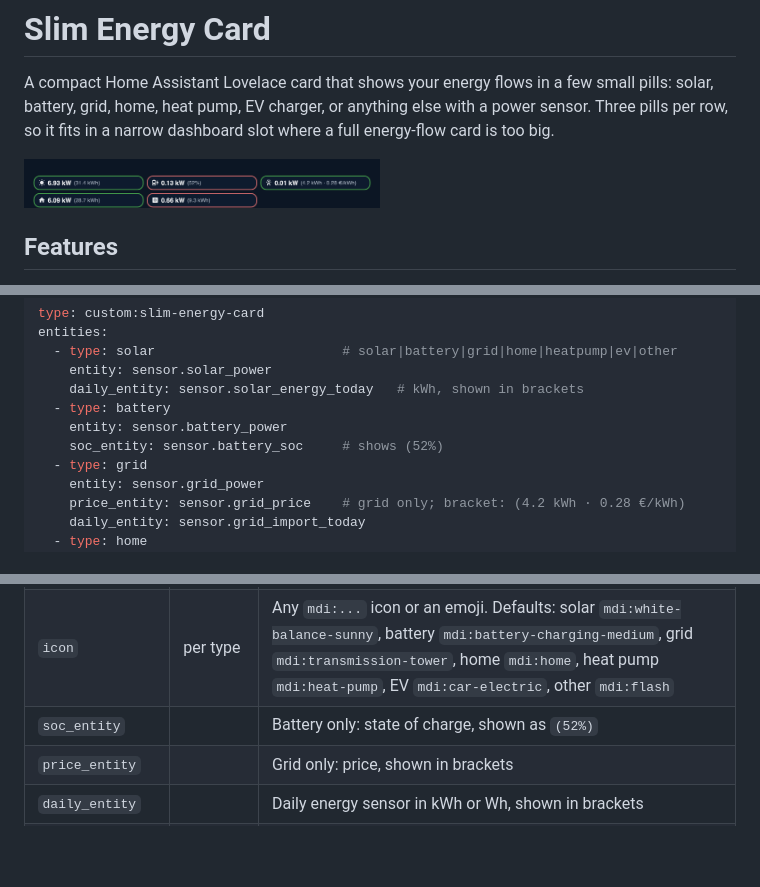
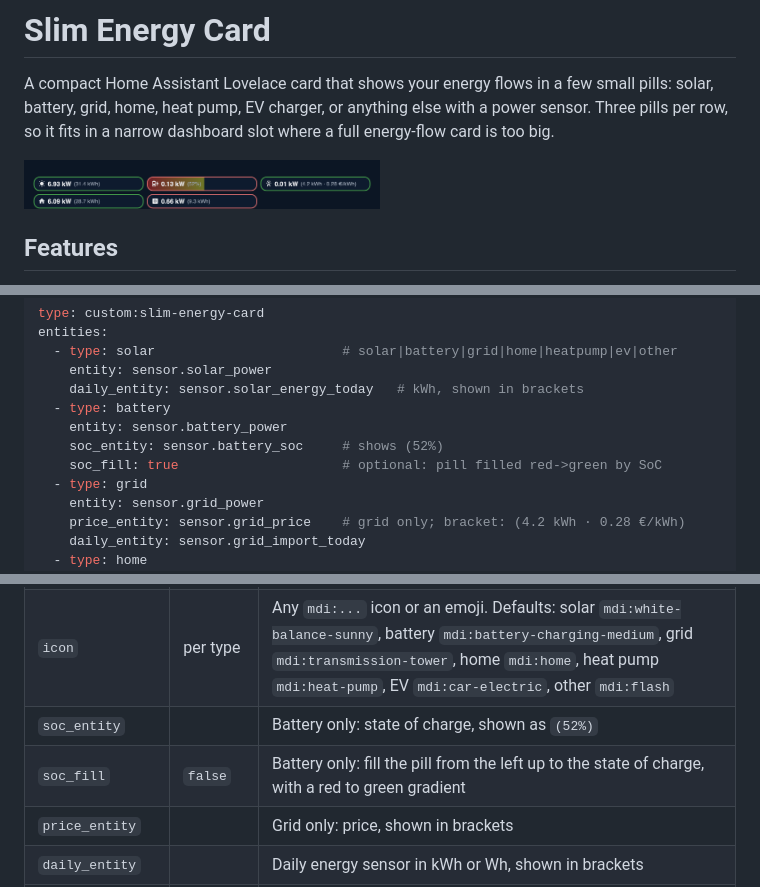
Before and after one commit to koehntopp/ha-slimenergy, a Markdown page: README.md, 3 parts joined by grey strips. GitHub-like rendering; pictures changed too: docs/card.png; blank space fills up the shorter version.

Commit message:
Optional battery SoC fill with red-green gradient
Co-Authored-By: Claude Sonnet 5.5 <noreply@anthropic.com>

```diff
--- a/README.md
+++ b/README.md
@@ -36,6 +36,7 @@ entities:
   - type: battery
     entity: sensor.battery_power
     soc_entity: sensor.battery_soc     # shows (52%)
+    soc_fill: true                     # optional: pill filled red->green by SoC
   - type: grid
     entity: sensor.grid_power
     price_entity: sensor.grid_price    # grid only; bracket: (4.2 kWh · 0.28 €/kWh)
@@ -54,6 +55,7 @@ entities:
 | `name` | type name | Tooltip and editor label |
 | `icon` | per type | Any `mdi:...` icon or an emoji. Defaults: solar `mdi:white-balance-sunny`, battery `mdi:battery-charging-medium`, grid `mdi:transmission-tower`, home `mdi:home`, heat pump `mdi:heat-pump`, EV `mdi:car-electric`, other `mdi:flash` |
 | `soc_entity` | | Battery only: state of charge, shown as `(52%)` |
+| `soc_fill` | `false` | Battery only: fill the pill from the left up to the state of charge, with a red to green gradient |
 | `price_entity` | | Grid only: price, shown in brackets |
 | `daily_entity` | | Daily energy sensor in kWh or Wh, shown in brackets |
 | `positive_color` | per type | Border colour when the value is above 0: `green` or `red`. Solar, home, other: green. Battery, grid, heat pump, EV: red. The opposite colour is used below 0. |
```
Also changed, not shown: AGENTS.md (+2 -1 lines), 2 other files.
